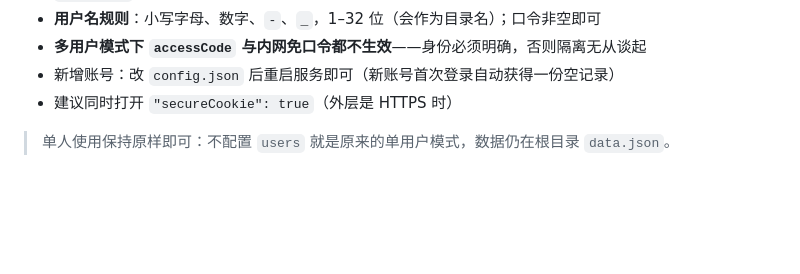
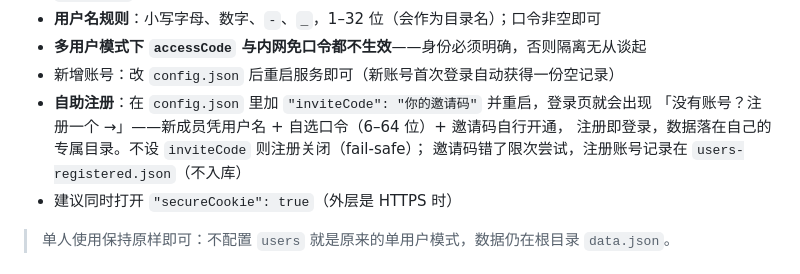
Before and after one commit to Leechion/server-manga-log, a Markdown page: README.md, the part around the change. Rendered like a GitHub page; blank space fills up the shorter version.

Commit message:
docs: 多用户章节补充自助注册说明

```diff
--- a/README.md
+++ b/README.md
@@ -189,6 +189,10 @@
 - **用户名规则**：小写字母、数字、`-`、`_`，1–32 位（会作为目录名）；口令非空即可
 - **多用户模式下 `accessCode` 与内网免口令都不生效**——身份必须明确，否则隔离无从谈起
 - 新增账号：改 `config.json` 后重启服务即可（新账号首次登录自动获得一份空记录）
+- **自助注册**：在 `config.json` 里加 `"inviteCode": "你的邀请码"` 并重启，登录页就会出现
+  「没有账号？注册一个 →」——新成员凭用户名 + 自选口令（6–64 位）+ 邀请码自行开通，
+  注册即登录，数据落在自己的专属目录。不设 `inviteCode` 则注册关闭（fail-safe）；
+  邀请码错了限次尝试，注册账号记录在 `users-registered.json`（不入库）
 - 建议同时打开 `"secureCookie": true`（外层是 HTTPS 时）
 
 > 单人使用保持原样即可：不配置 `users` 就是原来的单用户模式，数据仍在根目录 `data.json`。
```
